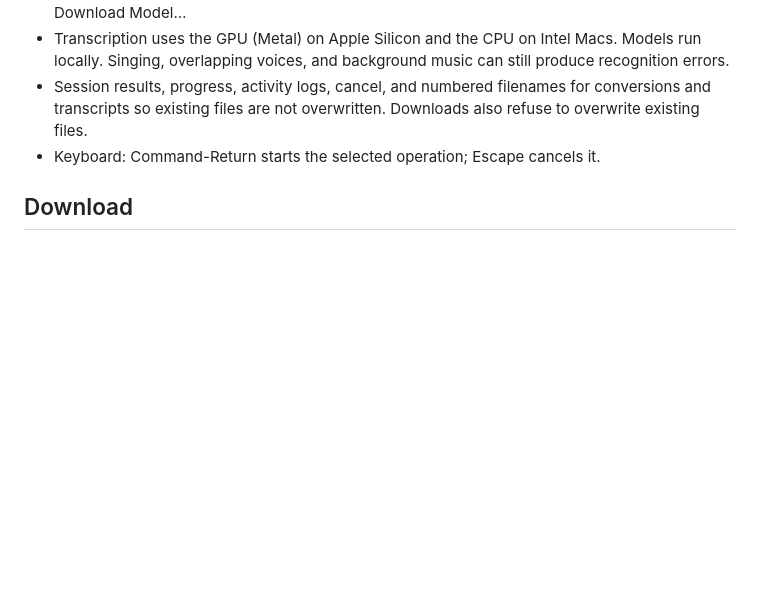
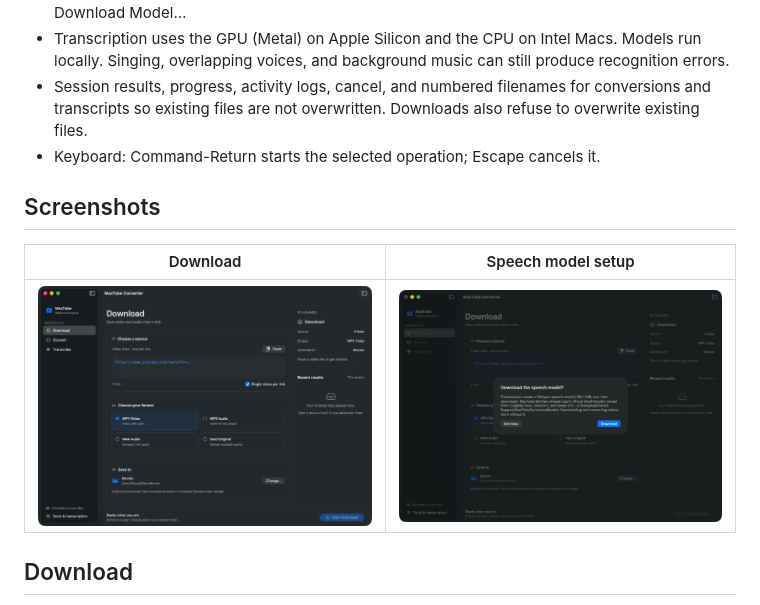
Before and after one commit to asjames18/mac-tube-converter, a Markdown page: README.md, the part around the change. Rendered like a GitHub page; pictures changed too: docs/screenshot-download.png (added), docs/screenshot-model-setup.png (added); blank space fills up the shorter version.

Commit message:
Add screenshots to the README

```diff
--- a/README.md
+++ b/README.md
@@ -21,6 +21,12 @@ MacTube Converter is a native Swift app for downloading video or audio from link
 - Transcription uses the GPU (Metal) on Apple Silicon and the CPU on Intel Macs. Models run locally. Singing, overlapping voices, and background music can still produce recognition errors.
 - Session results, progress, activity logs, cancel, and numbered filenames for conversions and transcripts so existing files are not overwritten. Downloads also refuse to overwrite existing files.
 - Keyboard: Command-Return starts the selected operation; Escape cancels it.
+
+## Screenshots
+
+| Download | Speech model setup |
+| --- | --- |
+| ![Download video or audio from a link as MP4, MP3, M4A or best original](docs/screenshot-download.png) | ![First launch: one click downloads and checks the Whisper speech model](docs/screenshot-model-setup.png) |
 
 ## Download
 
```
